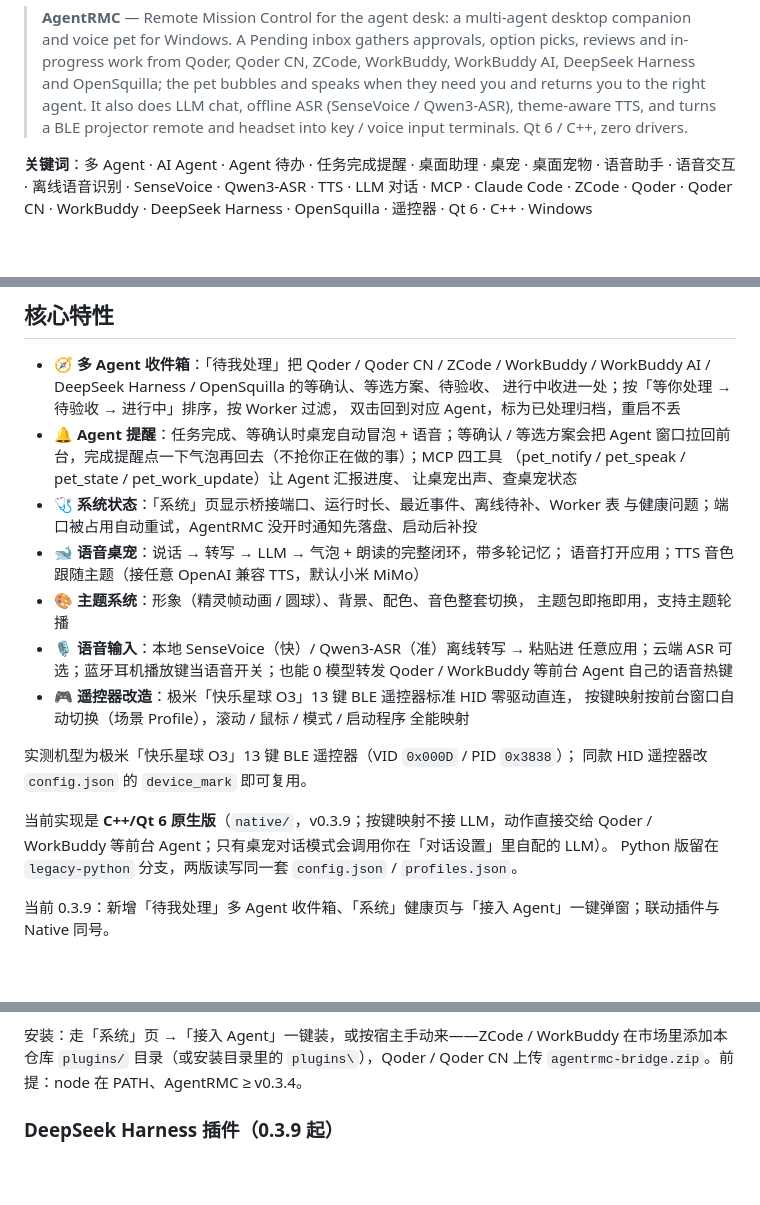
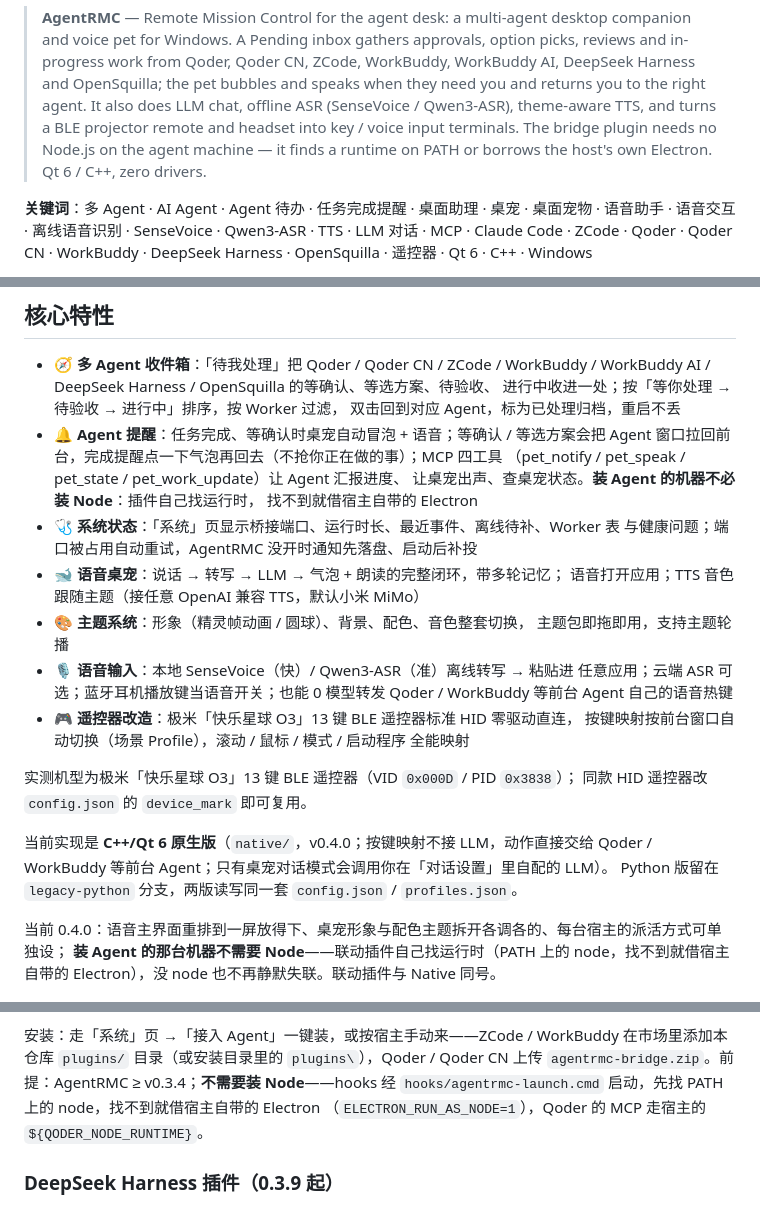
Before and after one commit to Samuel5945/AgentRMC, a Markdown page: README.md, 3 parts joined by grey strips. GitHub-like rendering; blank space fills up the shorter version.

Commit message:
docs: README 简介更新到 0.4.0，写明装 Agent 的机器不需要 Node
中英简介与核心特性都补上免 Node 依赖这条；安装前提里「node 在 PATH」已经不成立，
改成说明启动器的运行时解析顺序，免得用户白装一个 Node。

```diff
--- a/README.md
+++ b/README.md
@@ -16,7 +16,8 @@ DeepSeek Harness、OpenSquilla 七个宿主的等确认、等选方案、待验
 > OpenSquilla; the pet bubbles and speaks when they need you and returns you to
 > the right agent. It also does LLM chat, offline ASR (SenseVoice / Qwen3-ASR),
 > theme-aware TTS, and turns a BLE projector remote and headset into key / voice
-> input terminals. Qt 6 / C++, zero drivers.
+> input terminals. The bridge plugin needs no Node.js on the agent machine — it
+> finds a runtime on PATH or borrows the host's own Electron. Qt 6 / C++, zero drivers.
 
 **关键词**：多 Agent · AI Agent · Agent 待办 · 任务完成提醒 · 桌面助理 · 桌宠 ·
 桌面宠物 · 语音助手 · 语音交互 · 离线语音识别 · SenseVoice · Qwen3-ASR · TTS ·
@@ -37,7 +38,8 @@ Harness, OpenSquilla, BLE remote, Qt 6, C++, Windows
 - 🔔 **Agent 提醒**：任务完成、等确认时桌宠自动冒泡 + 语音；等确认 / 等选方案会把
   Agent 窗口拉回前台，完成提醒点一下气泡再回去（不抢你正在做的事）；MCP 四工具
   （pet_notify / pet_speak / pet_state / pet_work_update）让 Agent 汇报进度、
-  让桌宠出声、查桌宠状态
+  让桌宠出声、查桌宠状态。**装 Agent 的机器不必装 Node**：插件自己找运行时，
+  找不到就借宿主自带的 Electron
 - 🩺 **系统状态**：「系统」页显示桥接端口、运行时长、最近事件、离线待补、Worker 表
   与健康问题；端口被占用自动重试，AgentRMC 没开时通知先落盘、启动后补投
 - 🐋 **语音桌宠**：说话 → 转写 → LLM → 气泡 + 朗读的完整闭环，带多轮记忆；
@@ -54,10 +56,12 @@ Harness, OpenSquilla, BLE remote, Qt 6, C++, Windows
 实测机型为极米「快乐星球 O3」13 键 BLE 遥控器（VID `0x000D` / PID `0x3838`）；
 同款 HID 遥控器改 `config.json` 的 `device_mark` 即可复用。
 
-当前实现是 **C++/Qt 6 原生版**（`native/`，v0.3.9；按键映射不接 LLM，动作直接交给 Qoder / WorkBuddy 等前台 Agent；只有桌宠对话模式会调用你在「对话设置」里自配的 LLM）。
+当前实现是 **C++/Qt 6 原生版**（`native/`，v0.4.0；按键映射不接 LLM，动作直接交给 Qoder / WorkBuddy 等前台 Agent；只有桌宠对话模式会调用你在「对话设置」里自配的 LLM）。
 Python 版留在 `legacy-python` 分支，两版读写同一套 `config.json` / `profiles.json`。
 
-当前 0.3.9：新增「待我处理」多 Agent 收件箱、「系统」健康页与「接入 Agent」一键弹窗；联动插件与 Native 同号。
+当前 0.4.0：语音主界面重排到一屏放得下、桌宠形象与配色主题拆开各调各的、每台宿主的派活方式可单独设；
+**装 Agent 的那台机器不需要 Node**——联动插件自己找运行时（PATH 上的 node，找不到就借宿主自带的
+Electron），没 node 也不再静默失联。联动插件与 Native 同号。
 
 <p align="center">
   <img src="assets/screenshots/agentrmc-inbox.jpg" alt="AgentRMC「待我处理」：Qoder、Qoder CN、ZCode、WorkBuddy、DeepSeek Harness、OpenSquilla 等七个 Agent 的待办收进一张列表" width="100%">
@@ -600,7 +604,9 @@ WorkBuddy AI 走同一套 hooks：
 
 安装：走「系统」页 →「接入 Agent」一键装，或按宿主手动来——ZCode / WorkBuddy
 在市场里添加本仓库 `plugins/` 目录（或安装目录里的 `plugins\`），Qoder / Qoder CN
-上传 `agentrmc-bridge.zip`。前提：node 在 PATH、AgentRMC ≥ v0.3.4。
+上传 `agentrmc-bridge.zip`。前提：AgentRMC ≥ v0.3.4；**不需要装 Node**——hooks 经
+`hooks/agentrmc-launch.cmd` 启动，先找 PATH 上的 node，找不到就借宿主自带的 Electron
+（`ELECTRON_RUN_AS_NODE=1`），Qoder 的 MCP 走宿主的 `${QODER_NODE_RUNTIME}`。
 
 ### DeepSeek Harness 插件（0.3.9 起）
 
```
